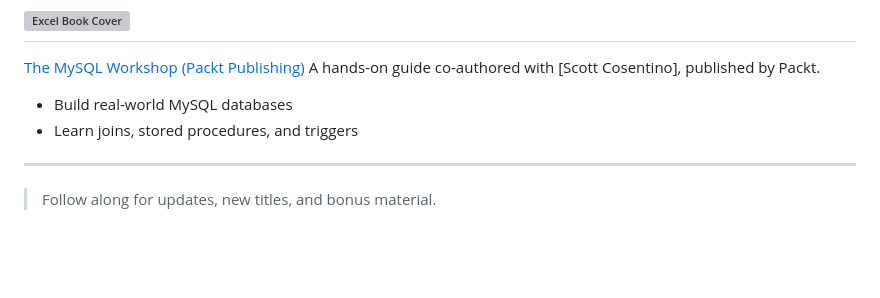
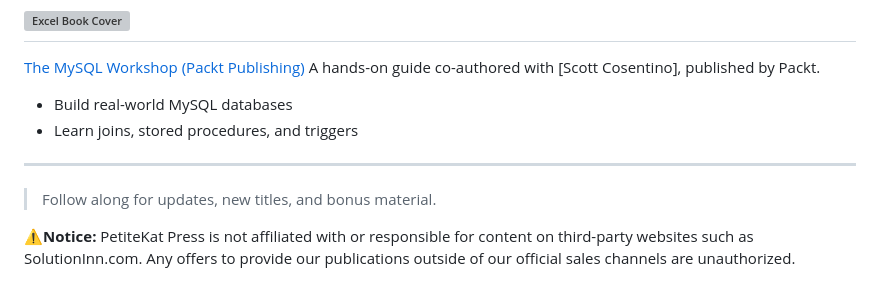
Before and after one commit to PetiteKatPress/PetiteKatPress-Publications, a Markdown page: README.md, the part around the change. GitHub-like rendering; blank space fills up the shorter version; grey boxes are pictures that could not be loaded.

```diff
--- a/README.md
+++ b/README.md
@@ -59,3 +59,5 @@ A hands-on guide co-authored with [Scott Cosentino], published by Packt.
 ---
 
 > Follow along for updates, new titles, and bonus material.
+
+⚠️**Notice:** PetiteKat Press is not affiliated with or responsible for content on third-party websites such as SolutionInn.com. Any offers to provide our publications outside of our official sales channels are unauthorized.
```
